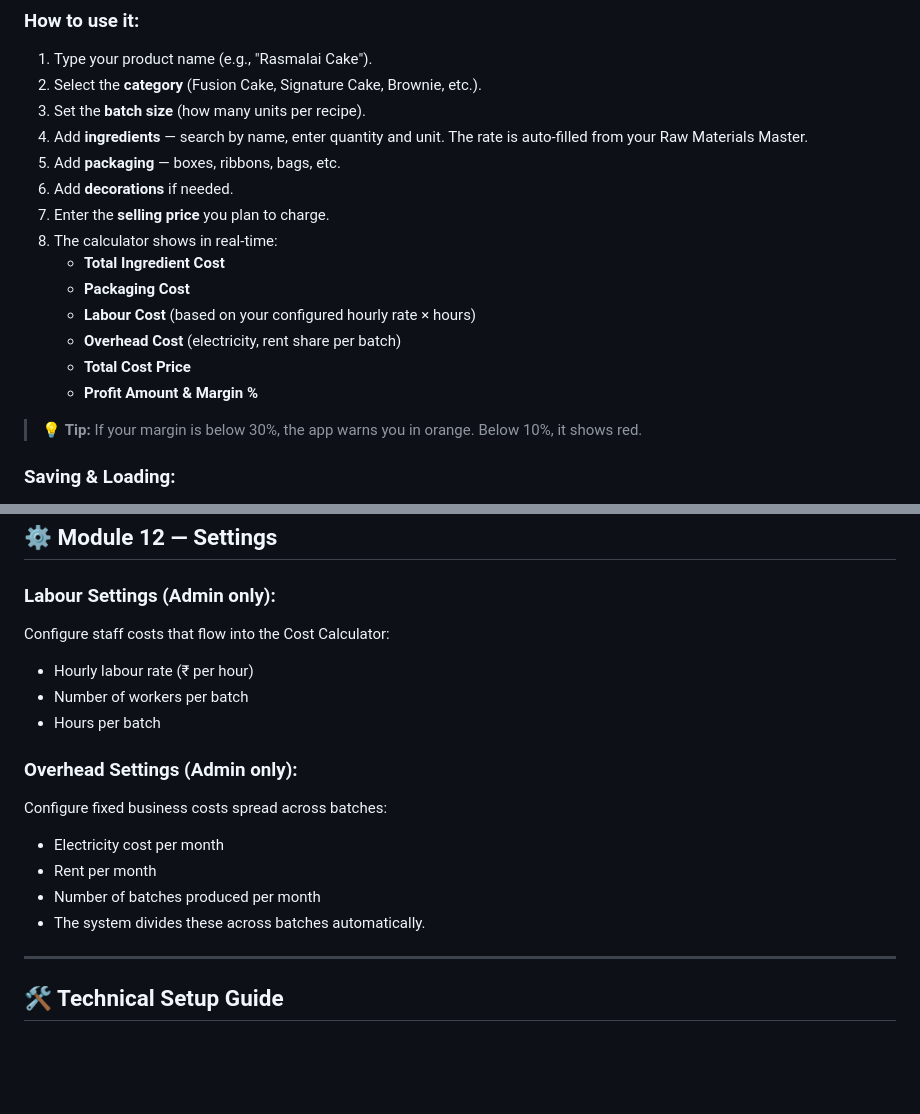
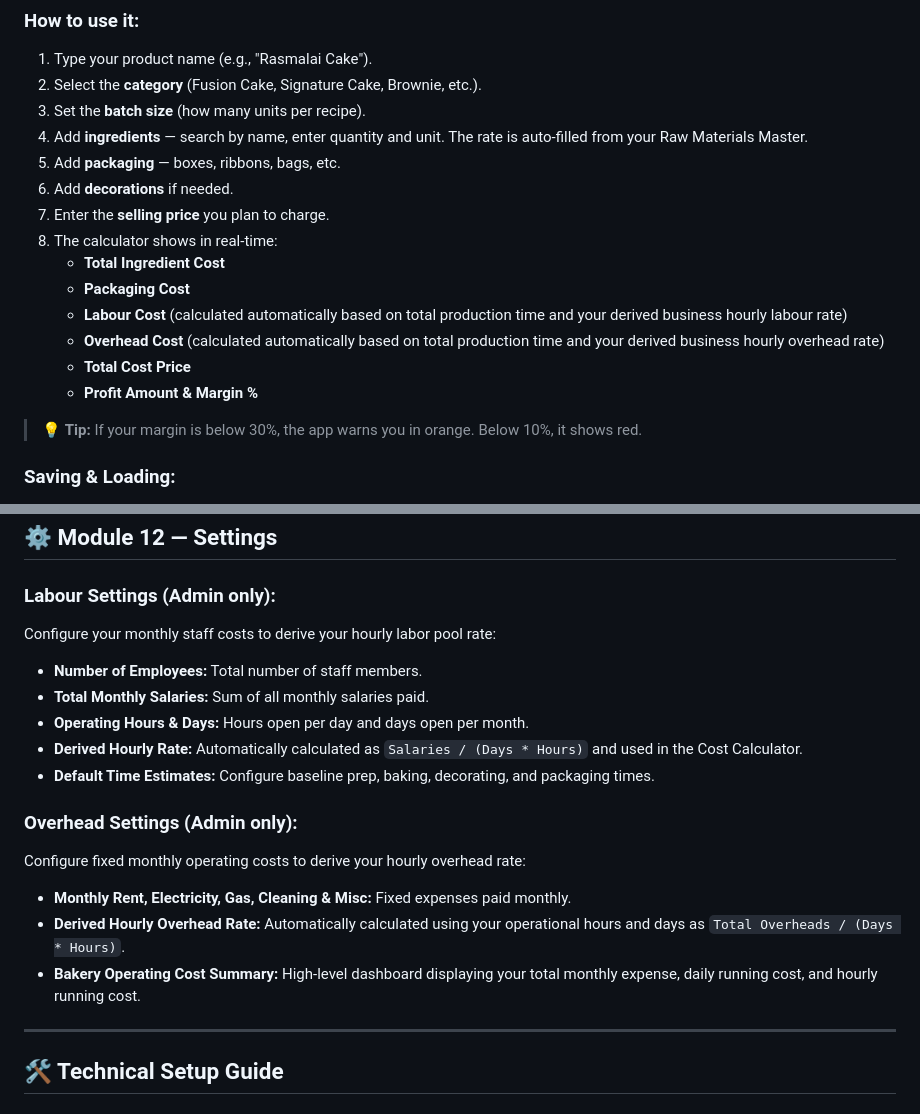
Before and after one commit to gproject4946/BakeFlow, a Markdown page: README.md, 2 parts joined by grey strips. Rendered like a GitHub page; blank space fills up the shorter version.

Commit message:
docs: Update README to document simplified derived labour and overhead settings

```diff
--- a/README.md
+++ b/README.md
@@ -126,12 +126,12 @@ The **heart of BakeFlow** — built specifically for bakeries to calculate the e
 6. Add **decorations** if needed.
 7. Enter the **selling price** you plan to charge.
 8. The calculator shows in real-time:
-   - **Total Ingredient Cost**
-   - **Packaging Cost**
-   - **Labour Cost** (based on your configured hourly rate × hours)
-   - **Overhead Cost** (electricity, rent share per batch)
-   - **Total Cost Price**
-   - **Profit Amount & Margin %**
+    - **Total Ingredient Cost**
+    - **Packaging Cost**
+    - **Labour Cost** (calculated automatically based on total production time and your derived business hourly labour rate)
+    - **Overhead Cost** (calculated automatically based on total production time and your derived business hourly overhead rate)
+    - **Total Cost Price**
+    - **Profit Amount & Margin %**
 
 > 💡 **Tip:** If your margin is below 30%, the app warns you in orange. Below 10%, it shows red.
 
@@ -366,17 +366,18 @@ This gives you complete **accountability** for all business operations.
 ## ⚙️ Module 12 — Settings
 
 ### Labour Settings (Admin only):
-Configure staff costs that flow into the Cost Calculator:
-- Hourly labour rate (₹ per hour)
-- Number of workers per batch
-- Hours per batch
+Configure your monthly staff costs to derive your hourly labor pool rate:
+- **Number of Employees:** Total number of staff members.
+- **Total Monthly Salaries:** Sum of all monthly salaries paid.
+- **Operating Hours & Days:** Hours open per day and days open per month.
+- **Derived Hourly Rate:** Automatically calculated as `Salaries / (Days * Hours)` and used in the Cost Calculator.
+- **Default Time Estimates:** Configure baseline prep, baking, decorating, and packaging times.
 
 ### Overhead Settings (Admin only):
-Configure fixed business costs spread across batches:
-- Electricity cost per month
-- Rent per month
-- Number of batches produced per month
-- The system divides these across batches automatically.
+Configure fixed monthly operating costs to derive your hourly overhead rate:
+- **Monthly Rent, Electricity, Gas, Cleaning & Misc:** Fixed expenses paid monthly.
+- **Derived Hourly Overhead Rate:** Automatically calculated using your operational hours and days as `Total Overheads / (Days * Hours)`.
+- **Bakery Operating Cost Summary:** High-level dashboard displaying your total monthly expense, daily running cost, and hourly running cost.
 
 ---
 
```
